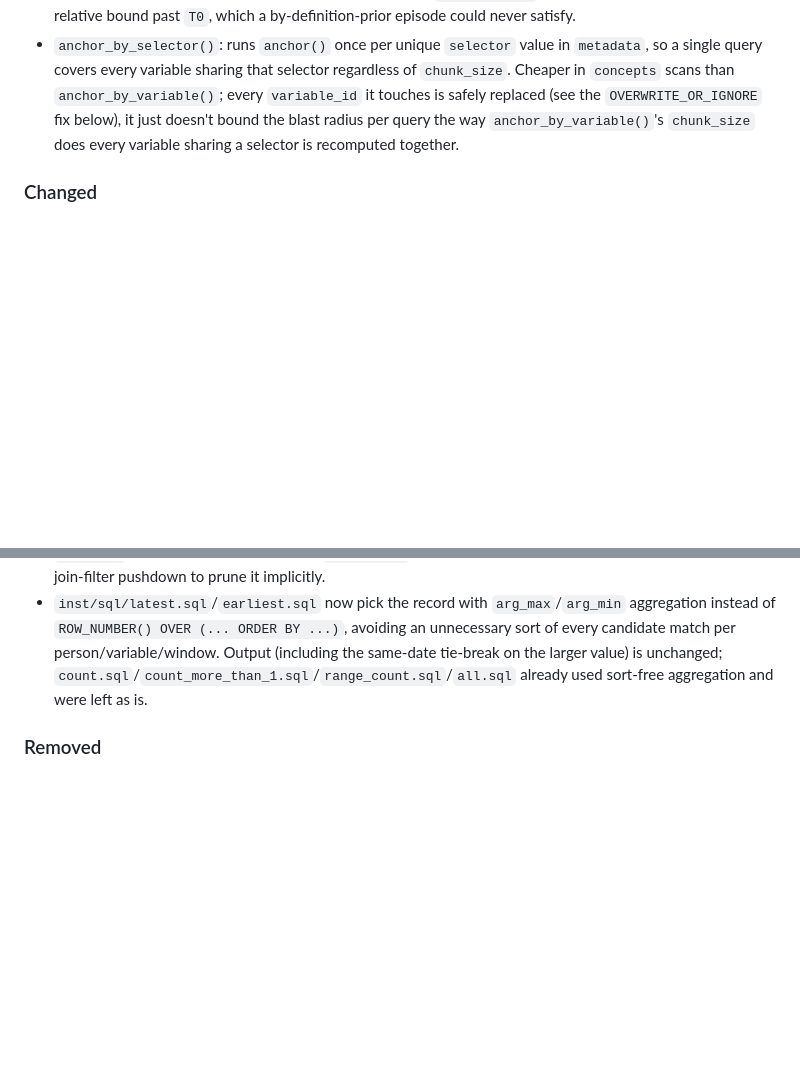
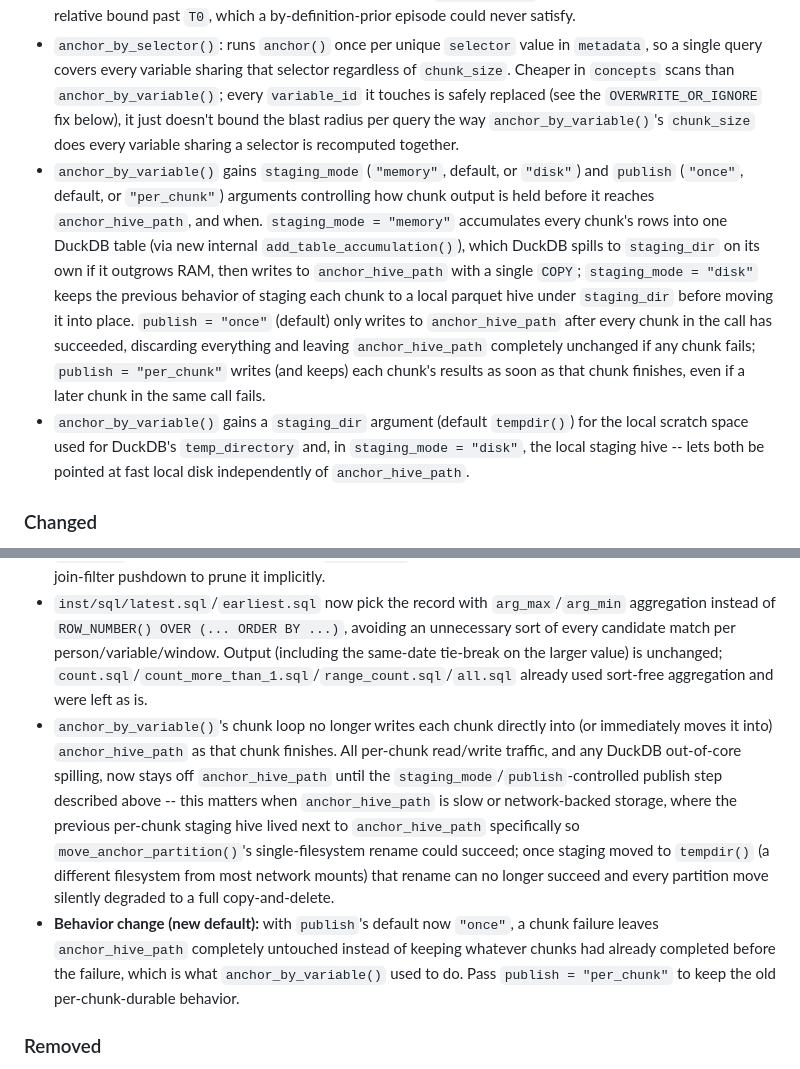
Before and after one commit to UMC-Utrecht-RWE/anchoR, a Markdown page: CHANGELOG.md, 2 parts joined by grey strips. Rendered like a GitHub page; blank space fills up the shorter version.

Commit message:
adding to the changelog

```diff
--- a/CHANGELOG.md
+++ b/CHANGELOG.md
@@ -12,6 +12,8 @@ and this project adheres to [Semantic Versioning](https://semver.org/spec/v2.0.0
 
 - `IN_PRIOR_PREG` metadata can now set optional `start_look_back`/`end_look_back` columns (NA by default, so existing metadata is unaffected) to restrict which prior pregnancies are eligible at all: only episodes overlapping the anchor-relative range `[T0 + start_look_back, T0 + end_look_back]` are considered (a selection filter on the episode, same overlap rule as `OUTSIDE_ALL_PREG`'s search range). A prior pregnancy entirely outside that range is dropped from consideration before any window is built; one that overlaps is kept and its window is still computed from `start_offset`/`end_offset` exactly as before, unclipped. Kept as separate columns from `start_offset`/`end_offset` (which already shift the episode's own start/end and can be positive) rather than reusing them, since a positive `start_offset` would otherwise push the anchor-relative bound past `T0`, which a by-definition-prior episode could never satisfy.
 - `anchor_by_selector()`: runs `anchor()` once per unique `selector` value in `metadata`, so a single query covers every variable sharing that selector regardless of `chunk_size`. Cheaper in `concepts` scans than `anchor_by_variable()`; every `variable_id` it touches is safely replaced (see the `OVERWRITE_OR_IGNORE` fix below), it just doesn't bound the blast radius per query the way `anchor_by_variable()`'s `chunk_size` does every variable sharing a selector is recomputed together.
+- `anchor_by_variable()` gains `staging_mode` (`"memory"`, default, or `"disk"`) and `publish` (`"once"`, default, or `"per_chunk"`) arguments controlling how chunk output is held before it reaches `anchor_hive_path`, and when. `staging_mode = "memory"` accumulates every chunk's rows into one DuckDB table (via new internal `add_table_accumulation()`), which DuckDB spills to `staging_dir` on its own if it outgrows RAM, then writes to `anchor_hive_path` with a single `COPY`; `staging_mode = "disk"` keeps the previous behavior of staging each chunk to a local parquet hive under `staging_dir` before moving it into place. `publish = "once"` (default) only writes to `anchor_hive_path` after every chunk in the call has succeeded, discarding everything and leaving `anchor_hive_path` completely unchanged if any chunk fails; `publish = "per_chunk"` writes (and keeps) each chunk's results as soon as that chunk finishes, even if a later chunk in the same call fails.
+- `anchor_by_variable()` gains a `staging_dir` argument (default `tempdir()`) for the local scratch space used for DuckDB's `temp_directory` and, in `staging_mode = "disk"`, the local staging hive -- lets both be pointed at fast local disk independently of `anchor_hive_path`.
 
 ### Changed
 
@@ -19,6 +21,8 @@ and this project adheres to [Semantic Versioning](https://semver.org/spec/v2.0.0
 - `anchor_by_variable()` now processes `variable_id`s in chunks (new `chunk_size` argument, default 20) instead of strictly one at a time, so a single selector query can cover several variables' `concepts` join at once. Each chunk still stages to a temporary hive and swaps in one `variable_id` partition at a time, so partial reruns remain isolated to the requested variables. Pass `chunk_size = 1` for the previous behavior. Variables are also now ordered by selector before being sliced into chunks, so a chunk is as selector-homogeneous as `chunk_size` allows instead of following raw metadata row order.
 - `load_concepts_table()` now accepts an optional `concept_ids` filter, applied by `anchor()`/`anchor_by_variable()` as `unique(metadata$concept_id)` for the metadata being processed in that call. For an in-memory `concepts` table this filters before the copy into DuckDB, so irrelevant rows are never materialized; for parquet/DuckDB sources it adds a `WHERE concept_id IN (...)` to the view, giving DuckDB's reader an explicit predicate to prune files/row-groups on (e.g. full hive partition pruning if `concepts` happens to be partitioned by `concept_id`) instead of depending on the query planner's runtime join-filter pushdown to prune it implicitly.
 - `inst/sql/latest.sql`/`earliest.sql` now pick the record with `arg_max`/`arg_min` aggregation instead of `ROW_NUMBER() OVER (... ORDER BY ...)`, avoiding an unnecessary sort of every candidate match per person/variable/window. Output (including the same-date tie-break on the larger value) is unchanged; `count.sql`/`count_more_than_1.sql`/`range_count.sql`/`all.sql` already used sort-free aggregation and were left as is.
+- `anchor_by_variable()`'s chunk loop no longer writes each chunk directly into (or immediately moves it into) `anchor_hive_path` as that chunk finishes. All per-chunk read/write traffic, and any DuckDB out-of-core spilling, now stays off `anchor_hive_path` until the `staging_mode`/`publish`-controlled publish step described above -- this matters when `anchor_hive_path` is slow or network-backed storage, where the previous per-chunk staging hive lived next to `anchor_hive_path` specifically so `move_anchor_partition()`'s single-filesystem rename could succeed; once staging moved to `tempdir()` (a different filesystem from most network mounts) that rename can no longer succeed and every partition move silently degraded to a full copy-and-delete.
+- **Behavior change (new default):** with `publish`'s default now `"once"`, a chunk failure leaves `anchor_hive_path` completely untouched instead of keeping whatever chunks had already completed before the failure, which is what `anchor_by_variable()` used to do. Pass `publish = "per_chunk"` to keep the old per-chunk-durable behavior.
 
 ### Removed
 
```
